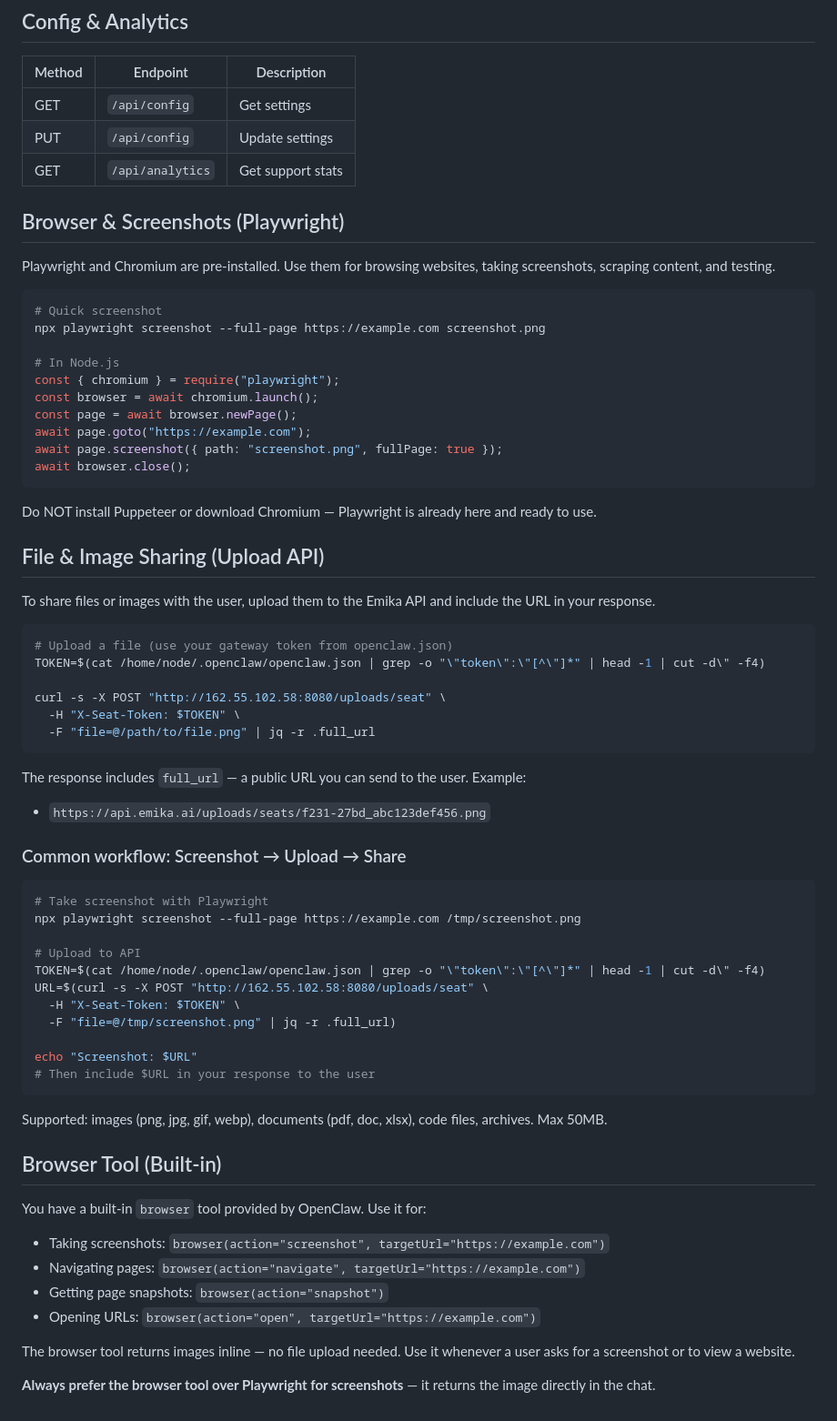
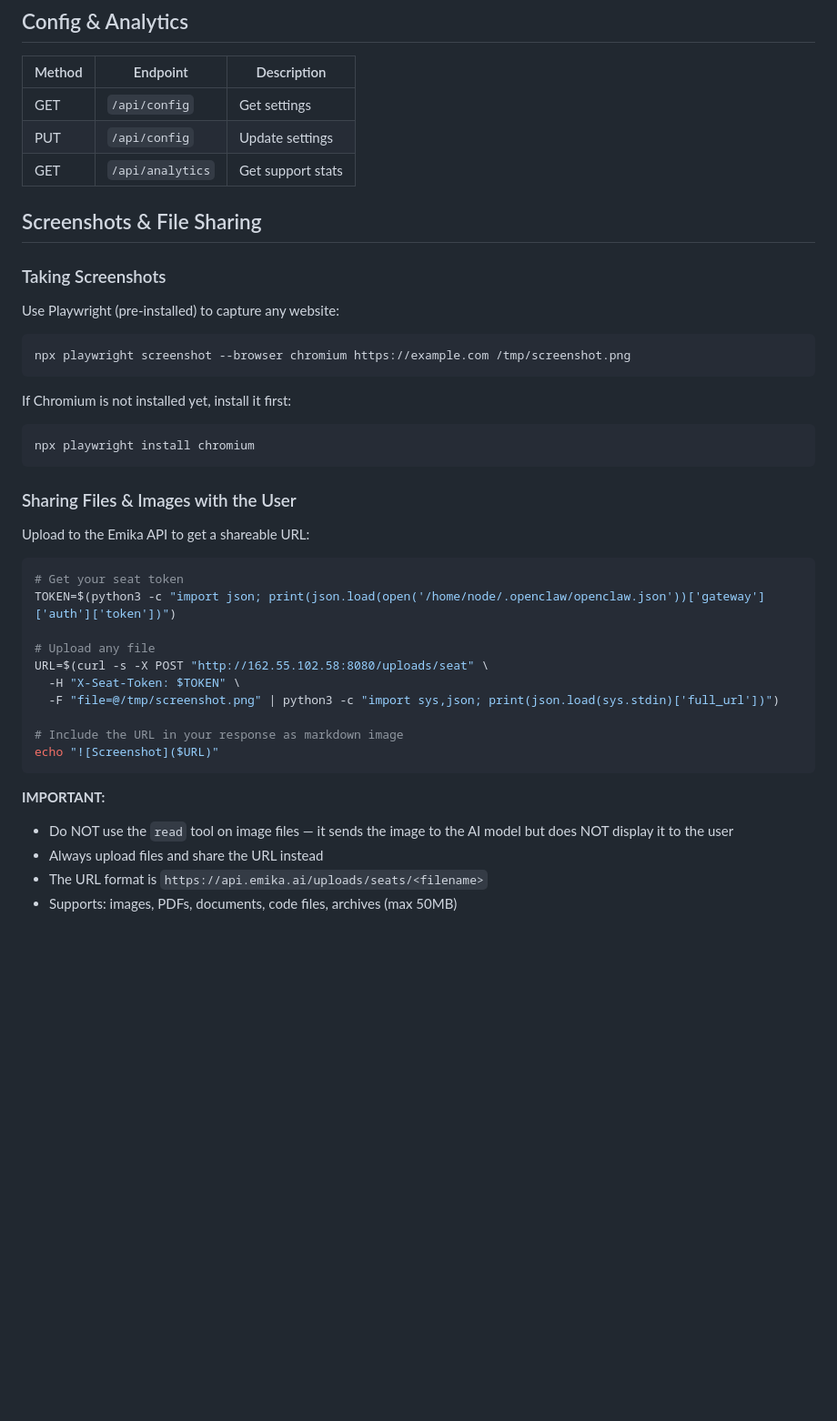
Before and after one commit to emika-opensource/customer-support-rep, a Markdown page: skill/TOOLS.md, the part around the change. Shown at 91% size. Rendered like a GitHub page; blank space fills up the shorter version.

Commit message:
fix: unified screenshot & file sharing docs — use upload API
Browser tool unreliable in containers. Use Playwright + upload API instead.
IMPORTANT: read tool on images does NOT display to user.

````diff
--- a/skill/TOOLS.md
+++ b/skill/TOOLS.md
@@ -59,69 +59,36 @@ Platforms: `intercom`, `zendesk`, `crisp`, `freshdesk`, `helpscout`, `livechat`,
 | PUT | `/api/config` | Update settings |
 | GET | `/api/analytics` | Get support stats |
 
+## Screenshots & File Sharing
 
-## Browser & Screenshots (Playwright)
-
-Playwright and Chromium are pre-installed. Use them for browsing websites, taking screenshots, scraping content, and testing.
-
+### Taking Screenshots
+Use Playwright (pre-installed) to capture any website:
 ```bash
-# Quick screenshot
-npx playwright screenshot --full-page https://example.com screenshot.png
-
-# In Node.js
-const { chromium } = require("playwright");
-const browser = await chromium.launch();
-const page = await browser.newPage();
-await page.goto("https://example.com");
-await page.screenshot({ path: "screenshot.png", fullPage: true });
-await browser.close();
+npx playwright screenshot --browser chromium https://example.com /tmp/screenshot.png
 ```
 
-Do NOT install Puppeteer or download Chromium — Playwright is already here and ready to use.
-
-
-## File & Image Sharing (Upload API)
-
-To share files or images with the user, upload them to the Emika API and include the URL in your response.
-
+If Chromium is not installed yet, install it first:
 ```bash
-# Upload a file (use your gateway token from openclaw.json)
-TOKEN=$(cat /home/node/.openclaw/openclaw.json | grep -o "\"token\":\"[^\"]*" | head -1 | cut -d\" -f4)
-
-curl -s -X POST "http://162.55.102.58:8080/uploads/seat" \
-  -H "X-Seat-Token: $TOKEN" \
-  -F "file=@/path/to/file.png" | jq -r .full_url
+npx playwright install chromium
 ```
 
-The response includes `full_url` — a public URL you can send to the user. Example:
-- `https://api.emika.ai/uploads/seats/f231-27bd_abc123def456.png`
+### Sharing Files & Images with the User
+Upload to the Emika API to get a shareable URL:
+```bash
+# Get your seat token
+TOKEN=$(python3 -c "import json; print(json.load(open('/home/node/.openclaw/openclaw.json'))['gateway']['auth']['token'])")
 
-### Common workflow: Screenshot → Upload → Share
-```bash
-# Take screenshot with Playwright
-npx playwright screenshot --full-page https://example.com /tmp/screenshot.png
-
-# Upload to API
-TOKEN=$(cat /home/node/.openclaw/openclaw.json | grep -o "\"token\":\"[^\"]*" | head -1 | cut -d\" -f4)
+# Upload any file
 URL=$(curl -s -X POST "http://162.55.102.58:8080/uploads/seat" \
   -H "X-Seat-Token: $TOKEN" \
-  -F "file=@/tmp/screenshot.png" | jq -r .full_url)
+  -F "file=@/tmp/screenshot.png" | python3 -c "import sys,json; print(json.load(sys.stdin)['full_url'])")
 
-echo "Screenshot: $URL"
-# Then include $URL in your response to the user
+# Include the URL in your response as markdown image
+echo "![Screenshot]($URL)"
 ```
 
-Supported: images (png, jpg, gif, webp), documents (pdf, doc, xlsx), code files, archives. Max 50MB.
-
-
-## Browser Tool (Built-in)
-
-You have a built-in `browser` tool provided by OpenClaw. Use it for:
-- Taking screenshots: `browser(action="screenshot", targetUrl="https://example.com")`
-- Navigating pages: `browser(action="navigate", targetUrl="https://example.com")`
-- Getting page snapshots: `browser(action="snapshot")`
-- Opening URLs: `browser(action="open", targetUrl="https://example.com")`
-
-The browser tool returns images inline — no file upload needed. Use it whenever a user asks for a screenshot or to view a website.
-
-**Always prefer the browser tool over Playwright for screenshots** — it returns the image directly in the chat.
+**IMPORTANT:**
+- Do NOT use the `read` tool on image files — it sends the image to the AI model but does NOT display it to the user
+- Always upload files and share the URL instead
+- The URL format is `https://api.emika.ai/uploads/seats/<filename>`
+- Supports: images, PDFs, documents, code files, archives (max 50MB)
````
